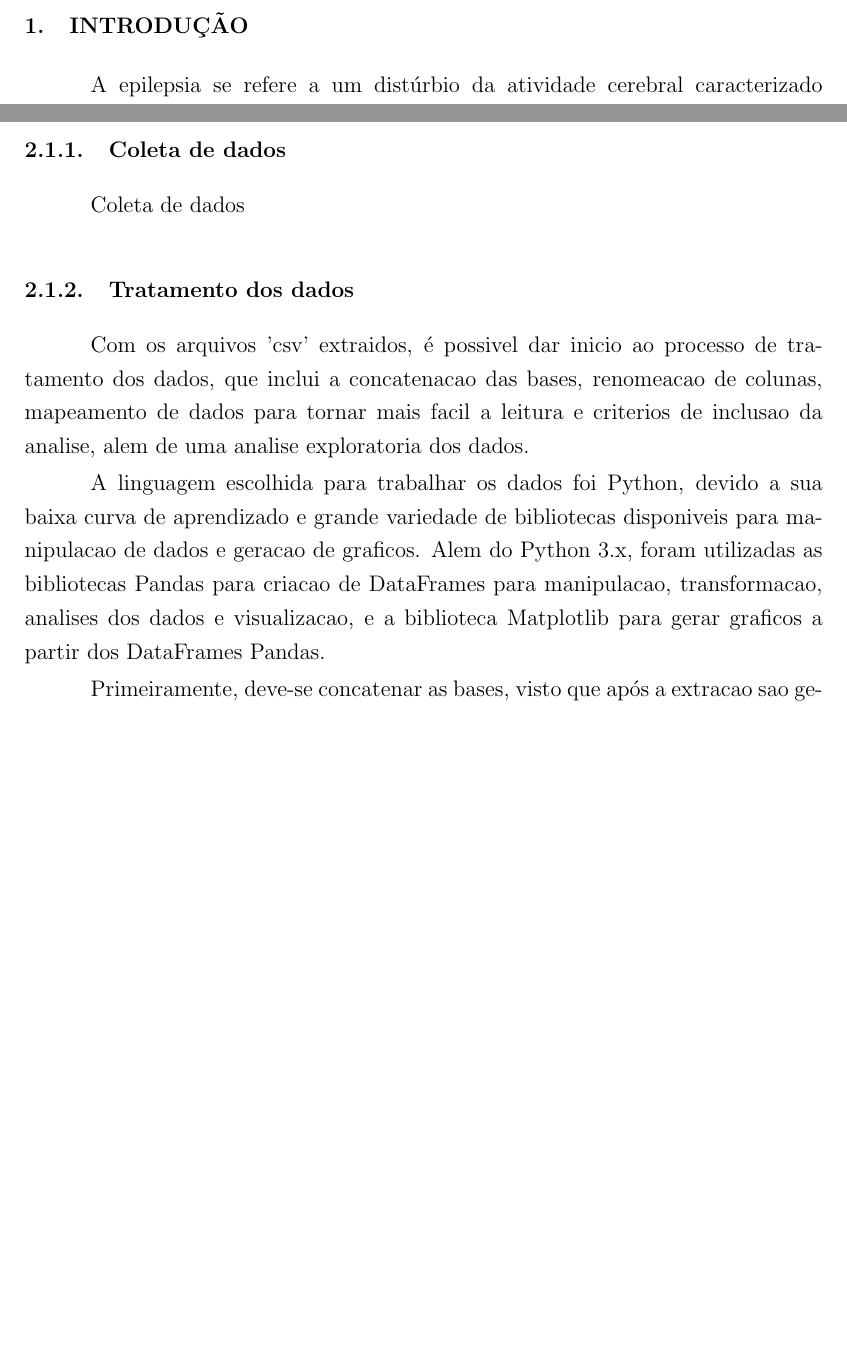
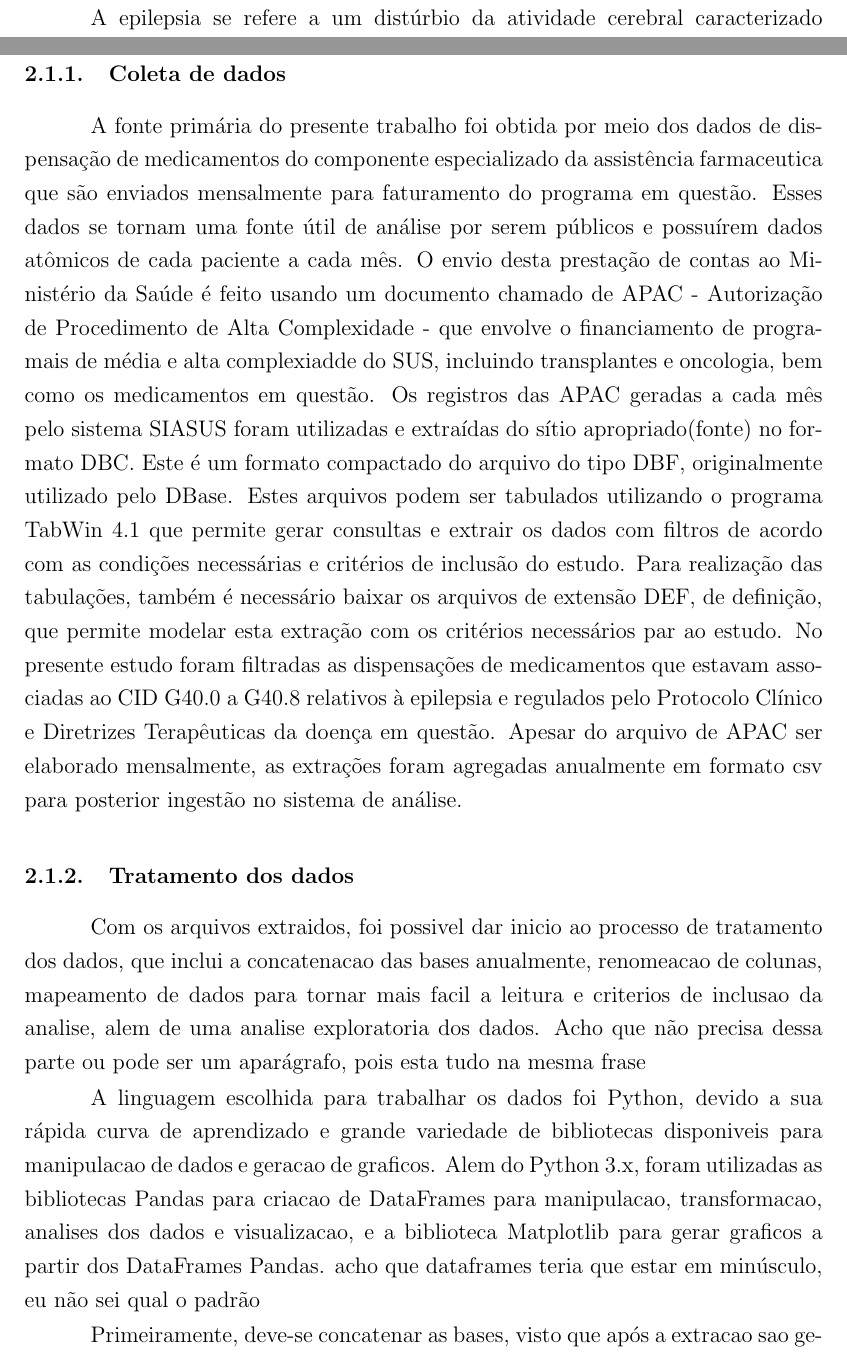
Before and after one commit to TiamatCod3/tcc-canabidiol, a LaTeX thesis (TCC LateX/template.tex): two parts of pages 2 and 4 of 13 before the commit and two parts of pages 2 and 4 of 14 after it, joined at a grey line, cut at the place of the change, the shorter picture padded with empty space. Compiled offline with pdfLaTeX.

Commit message:
Revisão do texto e inclusão da coleta de dados

```diff
--- a/TCC LateX/template.tex
+++ b/TCC LateX/template.tex
@@ -126,14 +126,15 @@ Parte principal do artigo, que contém a a metodologia, os resultados obtidos e
 \subsection{Metodologia}
 
 \subsubsection{Coleta de dados}
-
-Coleta de dados
+A fonte primária do presente trabalho foi obtida por meio dos dados de dispensação de medicamentos do componente especializado da assistência farmaceutica que são enviados mensalmente para faturamento do programa em questão. Esses dados se tornam uma fonte útil de análise por serem públicos e possuírem dados atômicos de cada paciente a cada mês. O envio desta prestação de contas ao Ministério da Saúde é feito usando um documento chamado de APAC - Autorização de Procedimento de Alta Complexidade - que envolve o financiamento de programais de média e alta complexiadde do SUS, incluindo transplantes e oncologia, bem como os medicamentos em questão.
+Os registros das APAC geradas a cada mês pelo sistema SIASUS foram utilizadas e extraídas do sítio apropriado(fonte) no formato DBC. Este é um formato compactado do arquivo do tipo DBF, originalmente utilizado pelo DBase. Estes arquivos podem ser tabulados utilizando o programa TabWin 4.1 que permite gerar consultas e extrair os dados com filtros de acordo com as condições necessárias e critérios de inclusão do estudo. Para realização das tabulações, também é necessário baixar os arquivos de extensão DEF, de definição, que permite modelar esta extração com os critérios necessários par ao estudo.
+No presente estudo foram filtradas as dispensações de medicamentos que estavam associadas ao CID G40.0 a G40.8 relativos à epilepsia e regulados pelo Protocolo Clínico e Diretrizes Terapêuticas da doença em questão. Apesar do arquivo de APAC ser elaborado mensalmente, as extrações foram agregadas anualmente em formato csv para posterior ingestão no sistema de análise.
 
 \subsubsection{Tratamento dos dados}
 
-Com os arquivos 'csv' extraidos, é possivel dar inicio ao processo de tratamento dos dados, que inclui a concatenacao das bases, renomeacao de colunas, mapeamento de dados para tornar mais facil a leitura e criterios de inclusao da analise, alem de uma analise exploratoria dos dados.
+Com os arquivos extraidos, foi possivel dar inicio ao processo de tratamento dos dados, que inclui a concatenacao das bases anualmente, renomeacao de colunas, mapeamento de dados para tornar mais facil a leitura e criterios de inclusao da analise, alem de uma analise exploratoria dos dados. #Acho que não precisa dessa parte ou pode ser um aparágrafo, pois esta tudo na mesma frase
 
-A linguagem escolhida para trabalhar os dados foi Python, devido a sua baixa curva de aprendizado e grande variedade de bibliotecas disponiveis para manipulacao de dados e geracao de graficos. Alem do Python 3.x, foram utilizadas as bibliotecas Pandas para criacao de DataFrames para manipulacao, transformacao, analises dos dados e visualizacao, e a biblioteca Matplotlib para gerar graficos a partir dos DataFrames Pandas.
+A linguagem escolhida para trabalhar os dados foi Python, devido a sua rápida curva de aprendizado e grande variedade de bibliotecas disponiveis para manipulacao de dados e geracao de graficos. Alem do Python 3.x, foram utilizadas as bibliotecas Pandas para criacao de DataFrames para manipulacao, transformacao, analises dos dados e visualizacao, e a biblioteca Matplotlib para gerar graficos a partir dos DataFrames Pandas. #acho que dataframes teria que estar em minúsculo, eu não sei qual o padrão
 
 Primeiramente, deve-se concatenar as bases, visto que após a extracao sao gerados arquivos no formato 'csv' com os registros anuais. Dessa forma, o trabalho se concentra em apenas um DataFrame, facilitando as operacoes subsequentes. Foram encontrados 89.348 registros de consultas, distribuidos em 51 colunas de informacoes. Afim de diminuir o volume dos dados, foi feita uma curadoria para retirar colunas que sao desinteressantes para a analise, reduzindo de 51 colunas originais para apenas 24.
 
```
Also changed, not shown: TCC LateX/template_revTiago.pdf.
